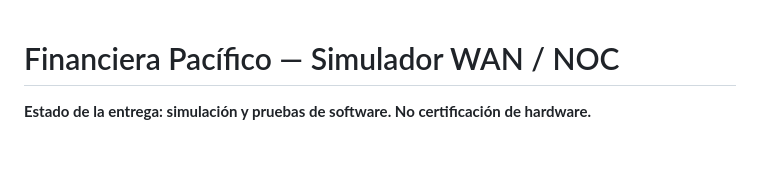
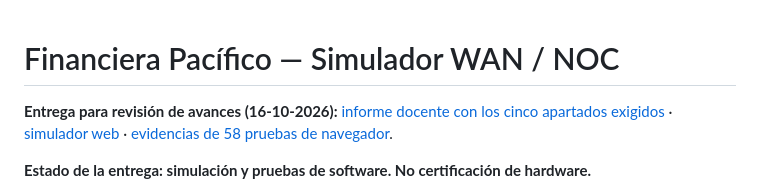
Before and after one commit to hu-herrera/fin, a Markdown page: README.md, the part around the change. Drawn GitHub-style; blank space fills up the shorter version.

Commit message:
docs(submission): highlight professor's progress report and validated simulator links in README

```diff
--- a/README.md
+++ b/README.md
@@ -1,4 +1,7 @@
 # Financiera Pacífico — Simulador WAN / NOC
+
+**Entrega para revisión de avances (16-10-2026):** [informe docente con los cinco apartados exigidos](docs/informe-avances-docente-2026-10-16.md) · [simulador web](https://hu-herrera.github.io/fin/) · [evidencias de 58 pruebas de navegador](https://github.com/hu-herrera/fin/actions/runs/38968500648).
+
 
 **Estado de la entrega: simulación y pruebas de software. No certificación de hardware.**
 
```
